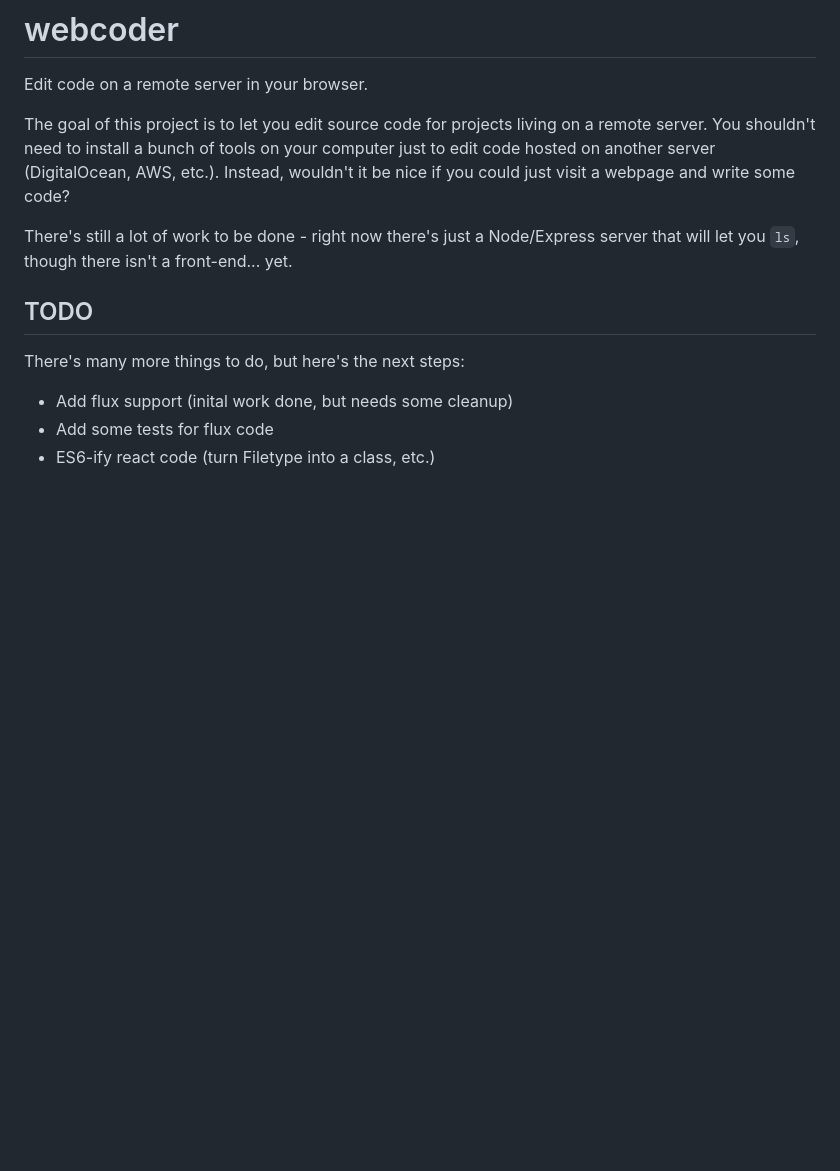
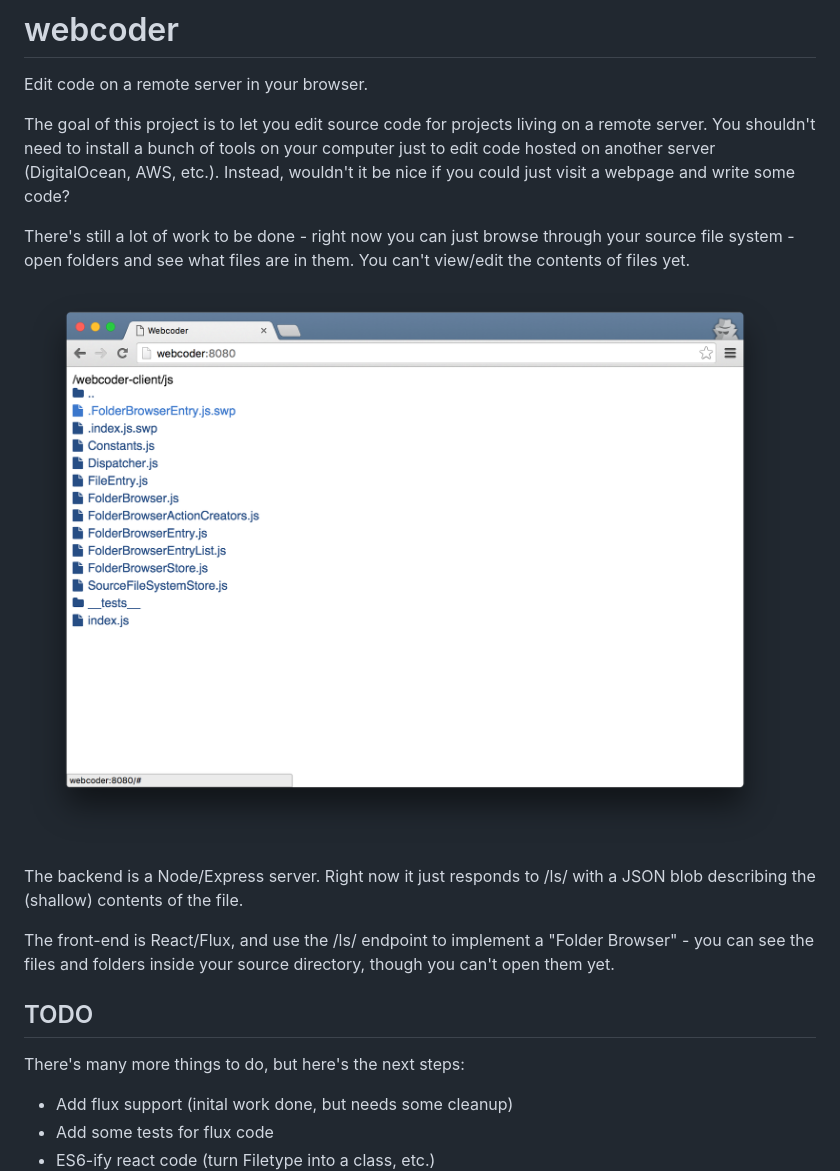
Before and after one commit to mjlyons/webcoder, a Markdown page: README.md, the part around the change. Drawn GitHub-style; pictures changed too: docs/img/folder-browser-only.png (added); blank space fills up the shorter version.

Commit message:
Updating project description

```diff
--- a/README.md
+++ b/README.md
@@ -7,8 +7,17 @@ remote server. You shouldn't need to install a bunch of tools on your computer j
 edit code hosted on another server (DigitalOcean, AWS, etc.). Instead, wouldn't it be nice
 if you could just visit a webpage and write some code?
 
-There's still a lot of work to be done - right now there's just a Node/Express
-server that will let you `ls`, though there isn't a front-end... yet.
+There's still a lot of work to be done - right now you can just browse through your
+source file system - open folders and see what files are in them. You can't view/edit
+the contents of files yet.
+
+![Folder Browser only screenshot](https://github.com/mjlyons/webcoder/blob/master/docs/img/folder-browser-only.png)
+
+The backend is a Node/Express server. Right now it just responds to /ls/<PATH> with a JSON
+blob describing the (shallow) contents of the file.
+
+The front-end is React/Flux, and use the /ls/ endpoint to implement a "Folder Browser" - you can
+see the files and folders inside your source directory, though you can't open them yet.
 
 ## TODO
 
```
